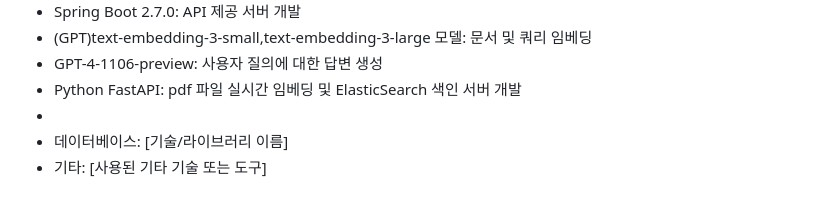
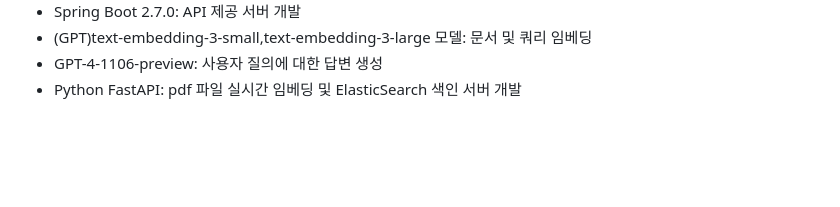
Before and after one commit to MetLife-Hackathon/MetLife-Hackathon, a Markdown page: README.md, the part around the change. Rendered like a GitHub page; blank space fills up the shorter version.

```diff
--- a/README.md
+++ b/README.md
@@ -64,6 +64,3 @@ AI 기반 플랫폼은 최적의 응답 템플릿을 제공하여 상담사와
 - (GPT)text-embedding-3-small,text-embedding-3-large 모델: 문서 및 쿼리 임베딩
 - GPT-4-1106-preview: 사용자 질의에 대한 답변 생성
 - Python FastAPI: pdf 파일 실시간 임베딩 및 ElasticSearch 색인 서버 개발
--
-- 데이터베이스: [기술/라이브러리 이름]
-- 기타: [사용된 기타 기술 또는 도구]
```
